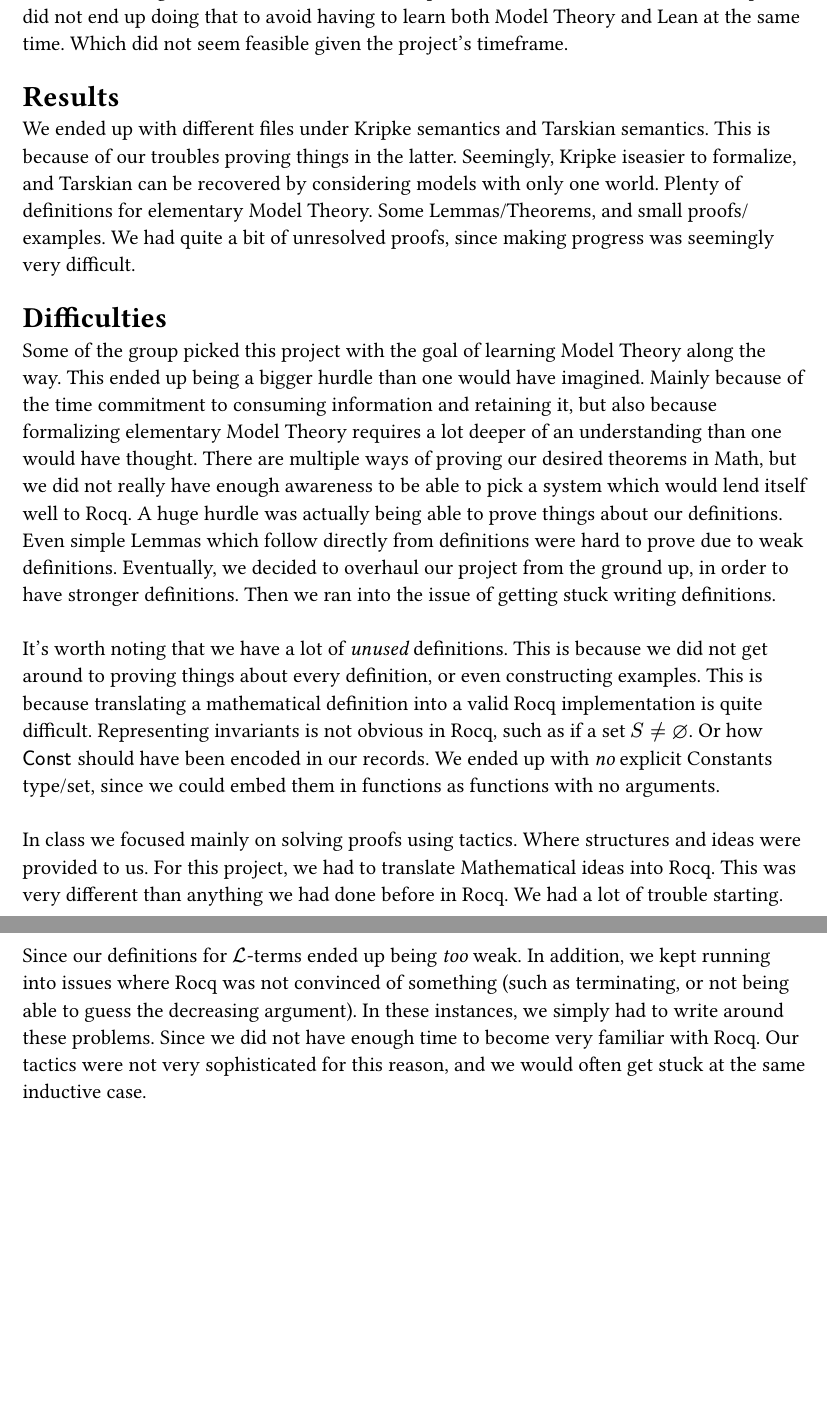
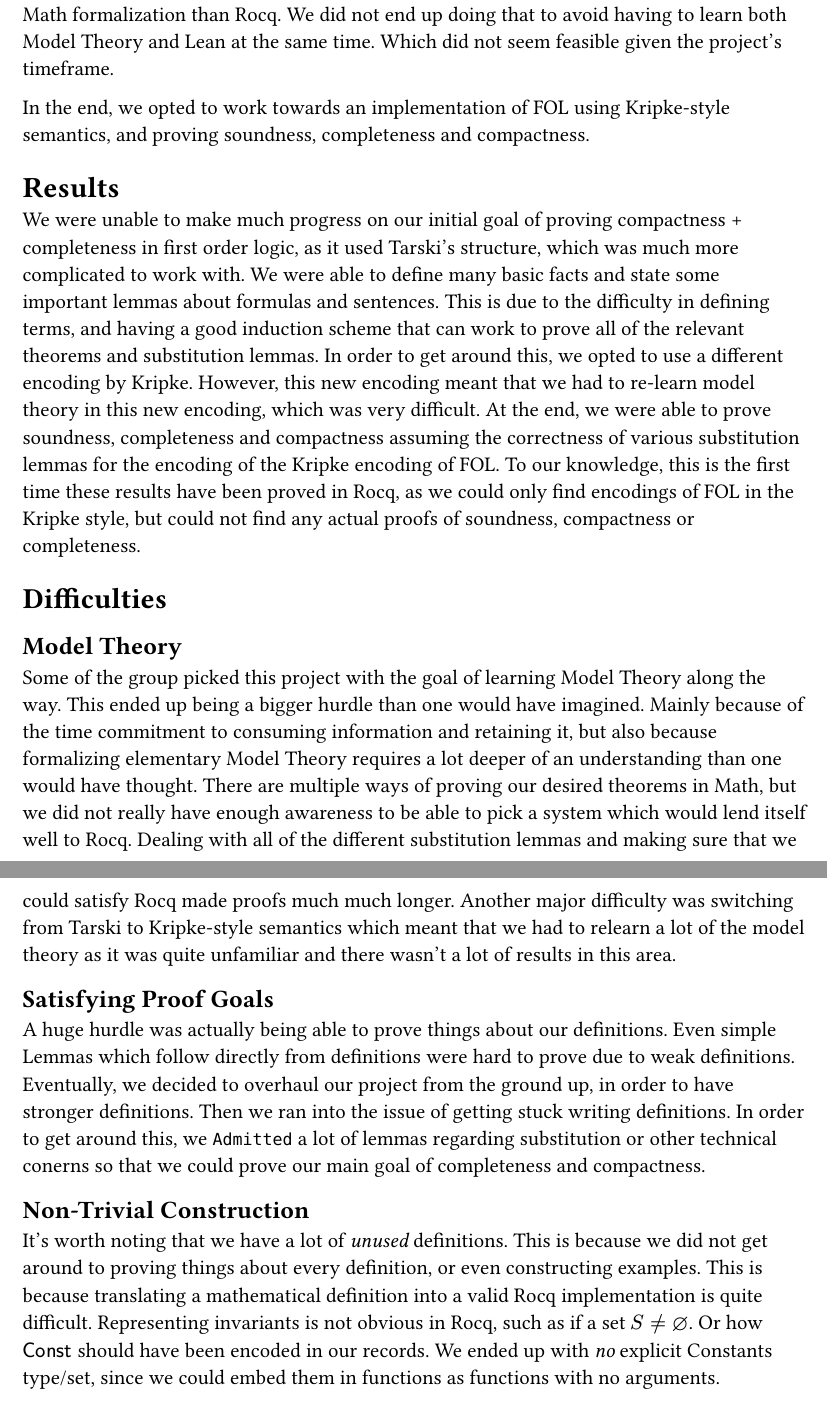
Before and after one commit to 119254998/model-theory-rocq, a Typst document (assets/final_report.typ): two parts of pages 1 and 2 of 2, joined at a grey line, cut so that both start at the same text, the shorter picture padded with empty space. Compiled offline with Typst 0.15.

Commit message:
Update final_report.typ

```diff
--- a/assets/final_report.typ
+++ b/assets/final_report.typ
@@ -10,3 +16,4 @@ Initially, we wanted to prove the big results in Model Theory: Gödel's First In
+In the end, we opted to work towards an implementation of FOL using Kripke-style semantics, and proving soundness, completeness and compactness.
 = Results
-We ended up with different files under Kripke semantics and Tarskian semantics. This is because of our troubles proving things in the latter. Seemingly, Kripke iseasier to formalize, and Tarskian can be recovered by considering models with only one world.  Plenty of definitions for elementary Model Theory. Some Lemmas/Theorems, and small proofs/examples. We had quite a bit of unresolved proofs, since making progress was seemingly very difficult.
+We were unable to make much progress on our initial goal of proving compactness + completeness in first order logic, as it used Tarski's structure, which was much more complicated to work with. We were able to define many basic facts and state some important lemmas about formulas and sentences. This is due to the difficulty in defining terms, and having a good induction scheme that can work to prove all of the relevant theorems and substitution lemmas. In order to get around this, we opted to use a different encoding by Kripke. However, this new encoding meant that we had to re-learn model theory in this new encoding, which was very difficult. At the end, we were able to prove soundness, completeness and compactness assuming the correctness of various substitution lemmas for the encoding of the Kripke encoding of FOL. To our knowledge, this is the first time these results have been proved in Rocq, as we could only find encodings of FOL in the Kripke style, but could not find any actual proofs of soundness, compactness or completeness.
 = Difficulties
@@ -16 +20,6 @@ It's worth noting that we have a lot of _unused_ definitions. This is because we
-In class we focused mainly on solving proofs using tactics. Where structures and ideas were provided to us. For this project, we had to translate Mathematical ideas into Rocq. This was very different than anything we had done before in Rocq. We had a lot of trouble starting. Since our definitions for $cal(L)$-terms ended up being _too_ weak. In addition, we kept running into issues where Rocq was not convinced of something (such as terminating, or not being able to guess the decreasing argument). In these instances, we simply had to write around these problems. Since we did not have enough time to become very familiar with Rocq. Our tactics were not very sophisticated for this reason, and we would often get stuck at the same inductive case.
+== Model Theory
+Some of the group picked this project with the goal of learning Model Theory along the way. This ended up being a bigger hurdle than one would have imagined. Mainly because of the time commitment to consuming information and retaining it, but also because formalizing elementary Model Theory requires a lot deeper of an understanding than one would have thought. There are multiple ways of proving our desired theorems in Math, but we did not really have enough awareness to be able to pick a system which would lend itself well to Rocq. Dealing with all of the different substitution lemmas and making sure that we could satisfy Rocq made proofs much much longer. Another major difficulty was switching from Tarski to Kripke-style semantics which meant that we had to relearn a lot of the model theory as it was quite unfamiliar and there wasn't a lot of results in this area.
+== Satisfying Proof Goals
+A huge hurdle was actually being able to prove things about our definitions. Even simple Lemmas which follow directly from definitions were hard to prove due to weak definitions. Eventually, we decided to overhaul our project from the ground up, in order to have stronger definitions. Then we ran into the issue of getting stuck writing definitions. In order to get around this, we `Admitted` a lot of lemmas regarding substitution or other technical conerns so that we could prove our main goal of completeness and compactness.
+== Non-Trivial Construction
+It's worth noting that we have a lot of _unused_ definitions. This is because we did not get around to proving things about every definition, or even constructing examples.  This is because translating a mathematical definition into a valid Rocq implementation is quite difficult. Representing invariants is not obvious in Rocq, such as if a set $S != nothing$. Or how $sans("Const")$ should have been encoded in our records. We ended up with _no_ explicit Constants type/set, since we could embed them in functions as functions with no arguments.
```
Also changed, not shown: assets/final_report.typ (11 more changed lines).
